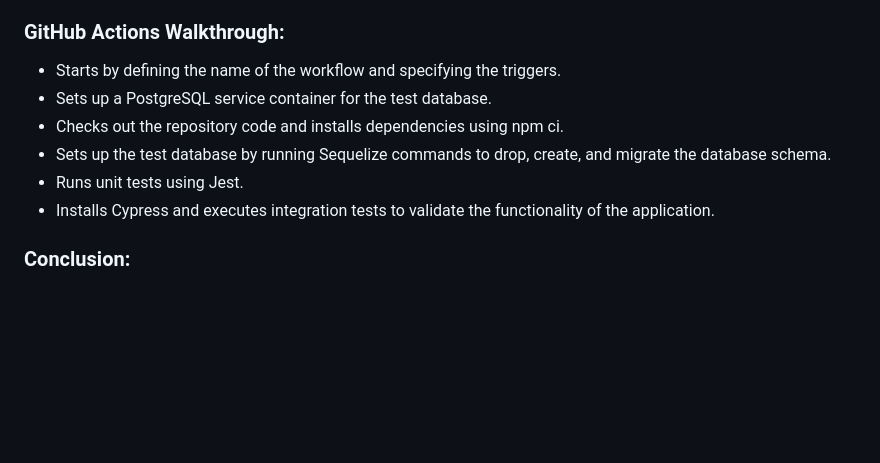
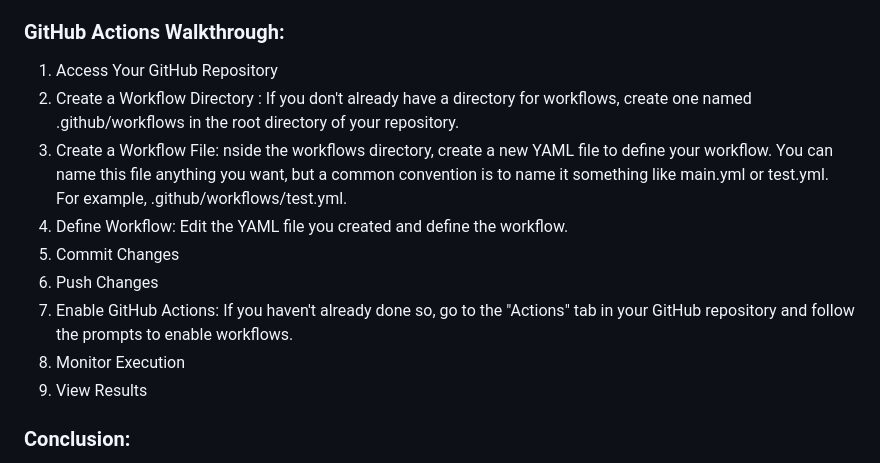
Before and after one commit to ravinderpalK/wd401, a Markdown page: lvl4/l4.md, the part around the change. GitHub-like rendering; blank space fills up the shorter version.

Commit message:
lvl4 commit

```diff
--- a/lvl4/l4.md
+++ b/lvl4/l4.md
@@ -25,12 +25,15 @@
 
 ### GitHub Actions Walkthrough:
 
-- Starts by defining the name of the workflow and specifying the triggers.
-- Sets up a PostgreSQL service container for the test database.
-- Checks out the repository code and installs dependencies using npm ci.
-- Sets up the test database by running Sequelize commands to drop, create, and migrate the database schema.
-- Runs unit tests using Jest.
-- Installs Cypress and executes integration tests to validate the functionality of the application.
+1. Access Your GitHub Repository
+2. Create a Workflow Directory : If you don't already have a directory for workflows, create one named .github/workflows in the root directory of your repository.
+3. Create a Workflow File: nside the workflows directory, create a new YAML file to define your workflow. You can name this file anything you want, but a common convention is to name it something like main.yml or test.yml. For example, .github/workflows/test.yml.
+4. Define Workflow: Edit the YAML file you created and define the workflow.
+5. Commit Changes
+6. Push Changes
+7. Enable GitHub Actions: If you haven't already done so, go to the "Actions" tab in your GitHub repository and follow the prompts to enable workflows.
+8. Monitor Execution
+9. View Results
 
 ### Conclusion:
 
```
